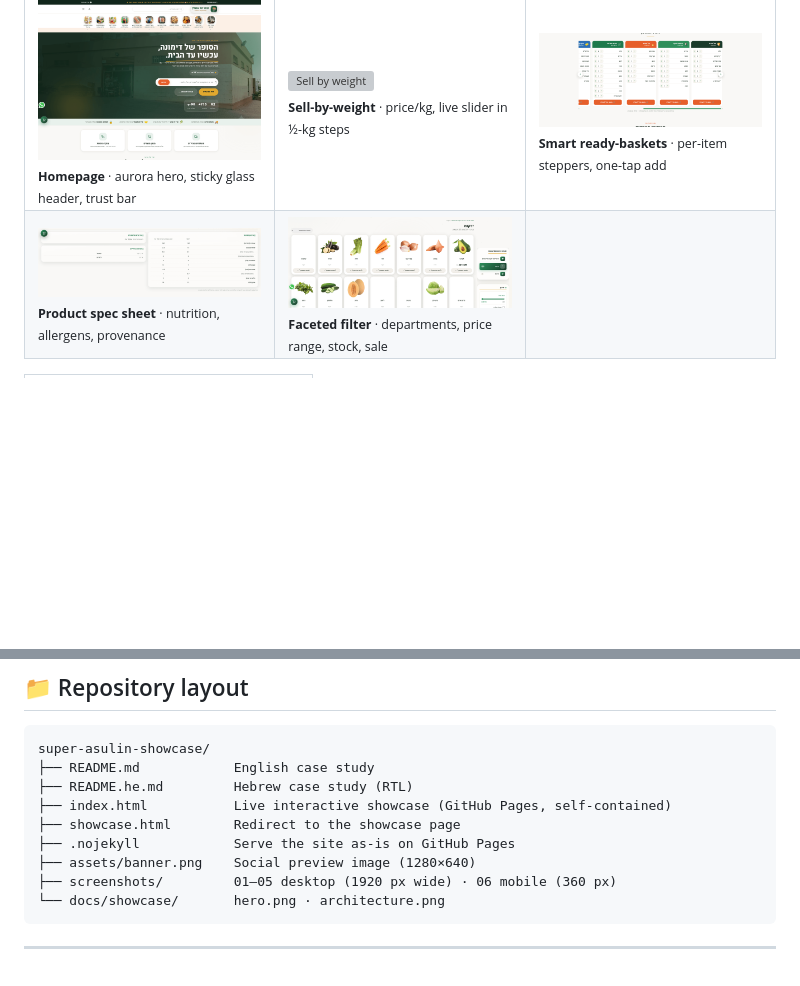
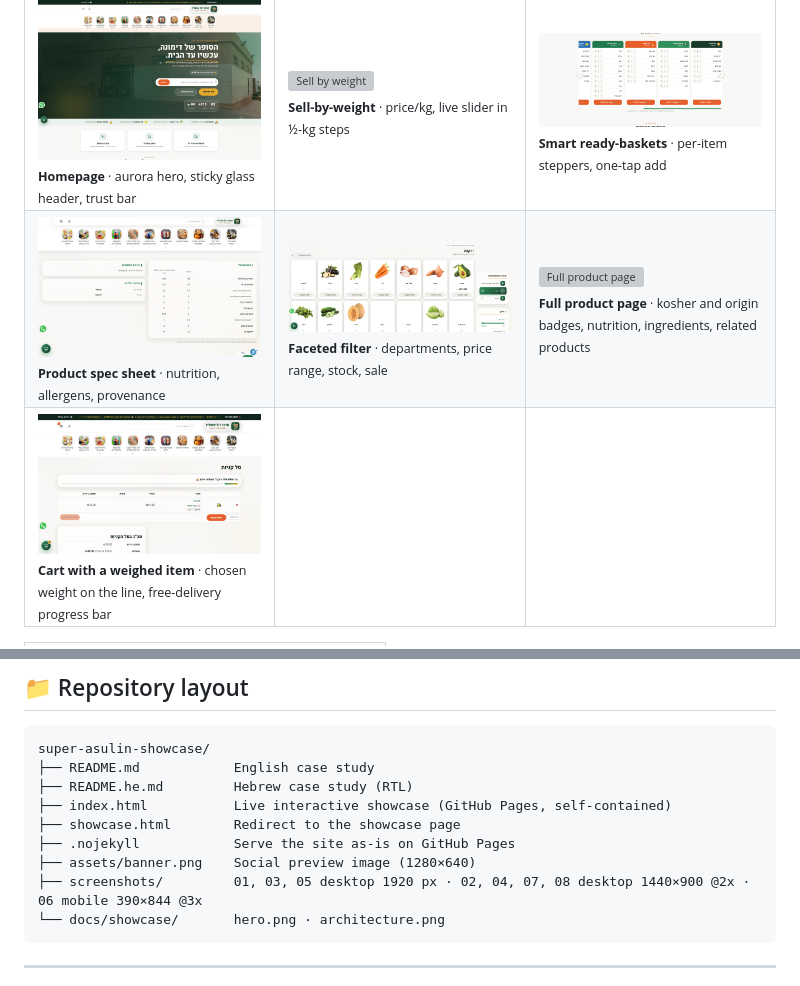
Before and after one commit to galasulin/super-asulin-showcase, a Markdown page: README.md, 2 parts joined by grey strips. Drawn GitHub-style; pictures changed too: screenshots/04-product-spec.png, screenshots/08-cart-by-weight.png (added); blank space fills up the shorter version; grey boxes are pictures that could not be loaded.

````diff
--- a/README.md
+++ b/README.md
@@ -54,6 +54,11 @@
 <tr>
 <td width="33%"><a href="screenshots/04-product-spec.png"><img src="screenshots/04-product-spec.png" width="100%" alt="Product spec sheet"></a><br><sub><b>Product spec sheet</b> · nutrition, allergens, provenance</sub></td>
 <td width="33%"><a href="screenshots/05-filter.png"><img src="screenshots/05-filter.png" width="100%" alt="Product filter"></a><br><sub><b>Faceted filter</b> · departments, price range, stock, sale</sub></td>
+<td width="33%"><a href="screenshots/07-product-page.png"><img src="screenshots/07-product-page.png" width="100%" alt="Full product page"></a><br><sub><b>Full product page</b> · kosher and origin badges, nutrition, ingredients, related products</sub></td>
+</tr>
+<tr>
+<td width="33%"><a href="screenshots/08-cart-by-weight.png"><img src="screenshots/08-cart-by-weight.png" width="100%" alt="Cart with a weighed item"></a><br><sub><b>Cart with a weighed item</b> · chosen weight on the line, free-delivery progress bar</sub></td>
+<td width="33%"></td>
 <td width="33%"></td>
 </tr>
 </table>
@@ -301,7 +306,7 @@ super-asulin-showcase/
 ├── showcase.html        Redirect to the showcase page
 ├── .nojekyll            Serve the site as-is on GitHub Pages
 ├── assets/banner.png    Social preview image (1280×640)
-├── screenshots/         01–05 desktop (1920 px wide) · 06 mobile (360 px)
+├── screenshots/         01, 03, 05 desktop 1920 px · 02, 04, 07, 08 desktop 1440×900 @2x · 06 mobile 390×844 @3x
 └── docs/showcase/       hero.png · architecture.png
 ```
 
````
Also changed, not shown: other parts of README.md (+1 -1 lines), README.he.md (+7 -2 lines), 4 other files.
